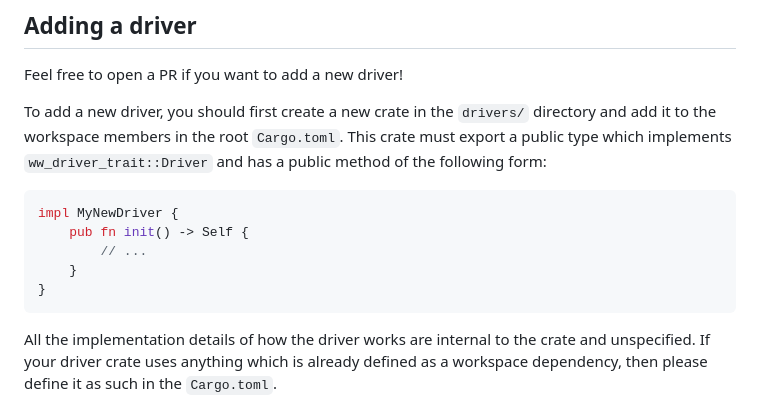
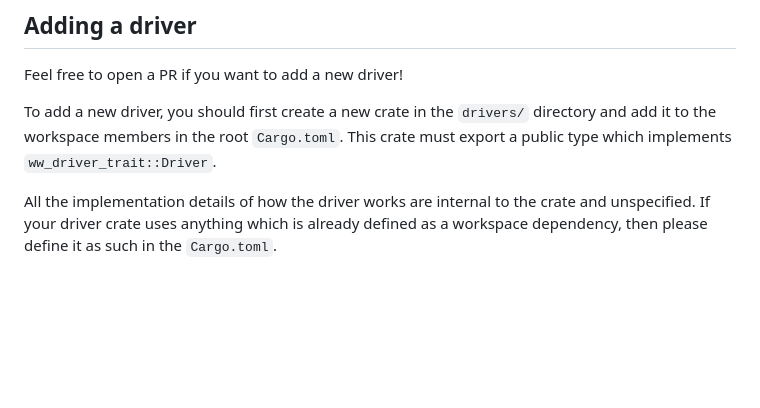
Before and after one commit to DoctorDalek1963/winter-wonderlights, a Markdown page: README.md, the part around the change. Drawn GitHub-style; blank space fills up the shorter version.

Commit message:
Remove outdated codeblock for driver impls in README

````diff
--- a/README.md
+++ b/README.md
@@ -125,14 +125,7 @@ Feel free to open a PR if you want to add a new driver!
 
 To add a new driver, you should first create a new crate in the `drivers/` directory and add it to the
 workspace members in the root `Cargo.toml`. This crate must export a public type which implements
-`ww_driver_trait::Driver` and has a public method of the following form:
-```rust
-impl MyNewDriver {
-    pub fn init() -> Self {
-        // ...
-    }
-}
-```
+`ww_driver_trait::Driver`.
 
 All the implementation details of how the driver works are internal to the crate and unspecified.
 If your driver crate uses anything which is already defined as a workspace dependency, then
````
